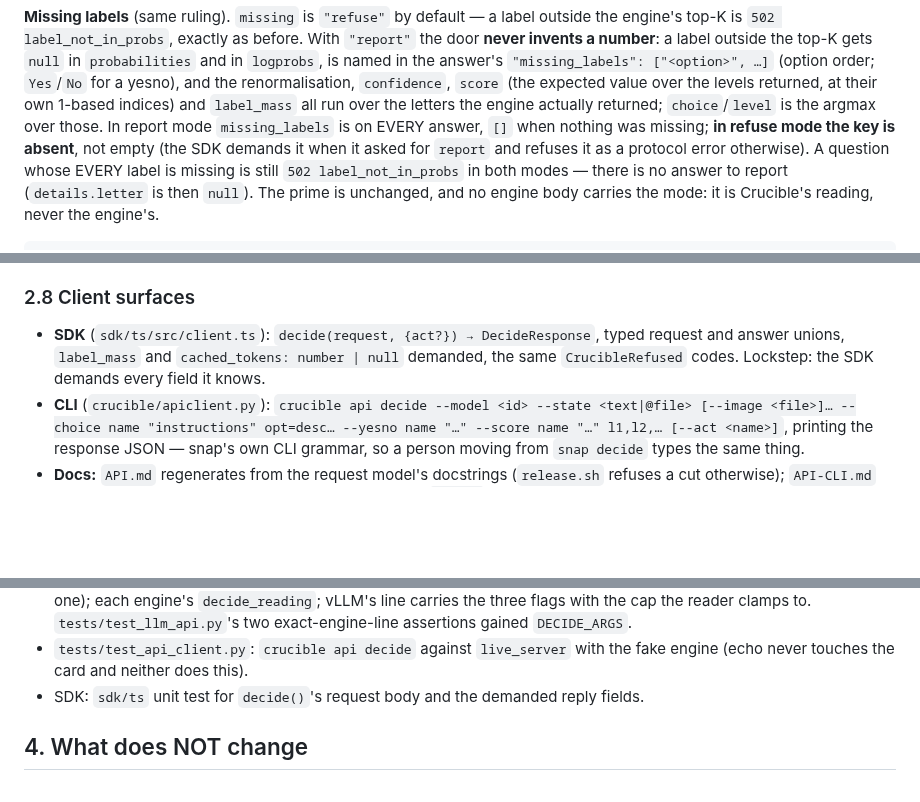
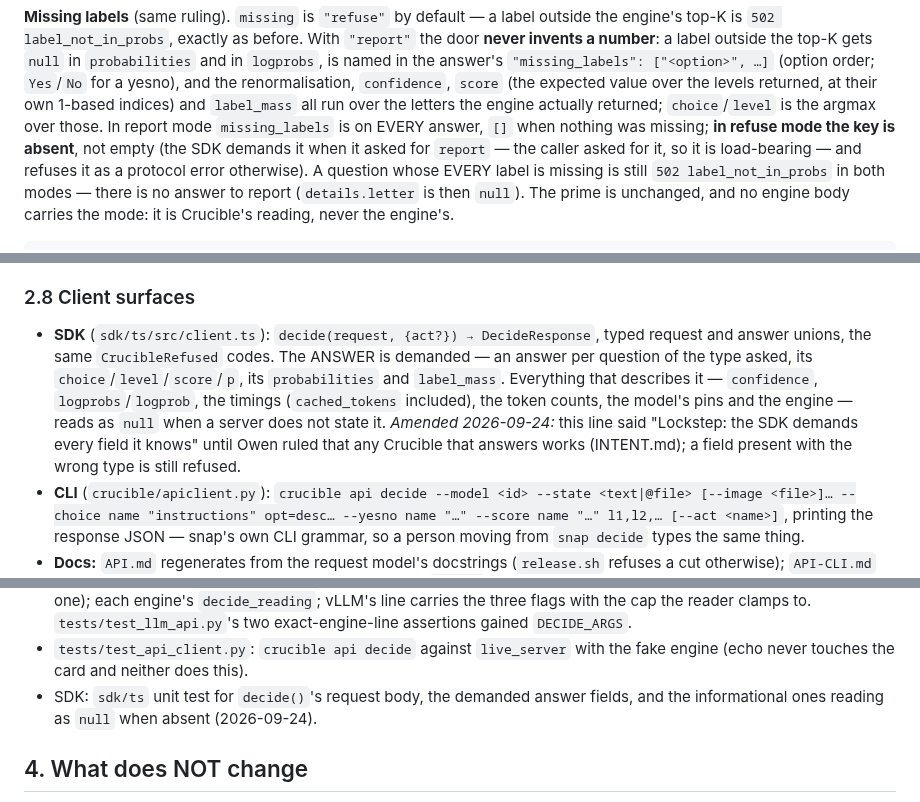
Before and after one commit to telltaleatheist/crucible, a Markdown page: docs/PHASE22-DECIDE.md, 3 parts joined by grey strips. Drawn GitHub-style; blank space fills up the shorter version.

```diff
--- a/docs/PHASE22-DECIDE.md
+++ b/docs/PHASE22-DECIDE.md
@@ -247,8 +247,8 @@ engine's top-K is `502 label_not_in_probs`, exactly as before. With `"report"` t
 over the levels returned, at their own 1-based indices) and `label_mass` all run over the
 letters the engine actually returned; `choice`/`level` is the argmax over those. In report
 mode `missing_labels` is on EVERY answer, `[]` when nothing was missing; **in refuse mode
-the key is absent**, not empty (the SDK demands it when it asked for `report` and refuses
-it as a protocol error otherwise). A question whose EVERY label is missing is still
+the key is absent**, not empty (the SDK demands it when it asked for `report` — the caller
+asked for it, so it is load-bearing — and refuses it as a protocol error otherwise). A question whose EVERY label is missing is still
 `502 label_not_in_probs` in both modes — there is no answer to report
 (`details.letter` is then `null`). The prime is unchanged, and no engine body carries the
 mode: it is Crucible's reading, never the engine's.
@@ -427,8 +427,14 @@ what `pages` and `analysis` load.
 ### 2.8 Client surfaces
 
 - **SDK** (`sdk/ts/src/client.ts`): `decide(request, {act?}) → DecideResponse`, typed
-  request and answer unions, `label_mass` and `cached_tokens: number | null` demanded, the
-  same `CrucibleRefused` codes. Lockstep: the SDK demands every field it knows.
+  request and answer unions, the same `CrucibleRefused` codes. The ANSWER is demanded — an
+  answer per question of the type asked, its `choice`/`level`/`score`/`p`, its
+  `probabilities` and `label_mass`. Everything that describes it — `confidence`,
+  `logprobs`/`logprob`, the timings (`cached_tokens` included), the token counts, the
+  model's pins and the engine — reads as `null` when a server does not state it. *Amended
+  2026-09-24:* this line said "Lockstep: the SDK demands every field it knows" until Owen
+  ruled that any Crucible that answers works (INTENT.md); a field present with the wrong
+  type is still refused.
 - **CLI** (`crucible/apiclient.py`): `crucible api decide --model <id> --state <text|@file>
   [--image <file>]… --choice name "instructions" opt=desc… --yesno name "…" --score name "…"
   l1,l2,… [--act <name>]`, printing the response JSON — snap's own CLI grammar, so a person
@@ -590,7 +596,8 @@ which one this card can hold.
   `DECIDE_ARGS`.
 - `tests/test_api_client.py`: `crucible api decide` against `live_server` with the fake
   engine (echo never touches the card and neither does this).
-- SDK: `sdk/ts` unit test for `decide()`'s request body and the demanded reply fields.
+- SDK: `sdk/ts` unit test for `decide()`'s request body, the demanded answer fields, and
+  the informational ones reading as `null` when absent (2026-09-24).
 
 ## 4. What does NOT change
 
```
Also changed, not shown: docs/INTENT.md (+31 -0 lines).
